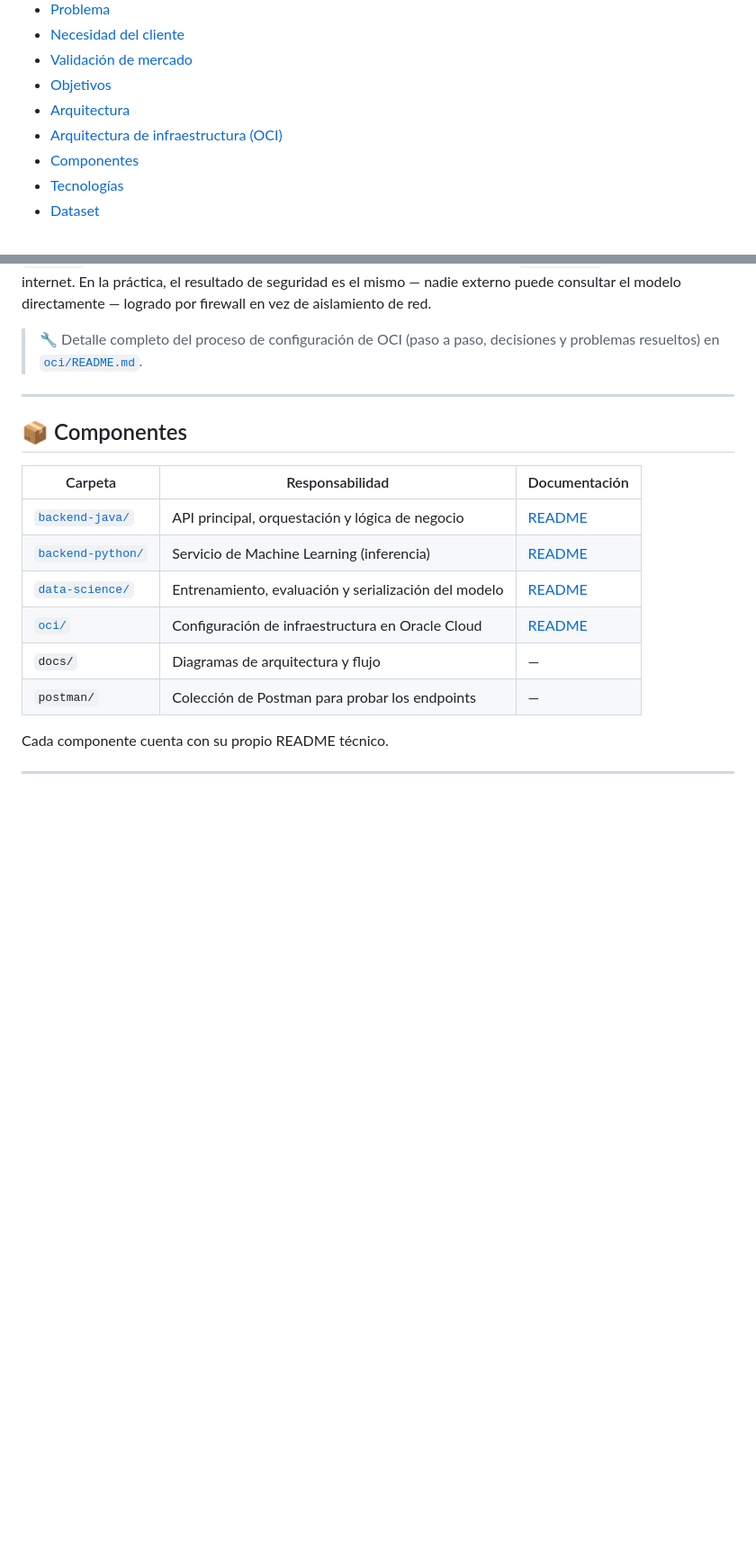
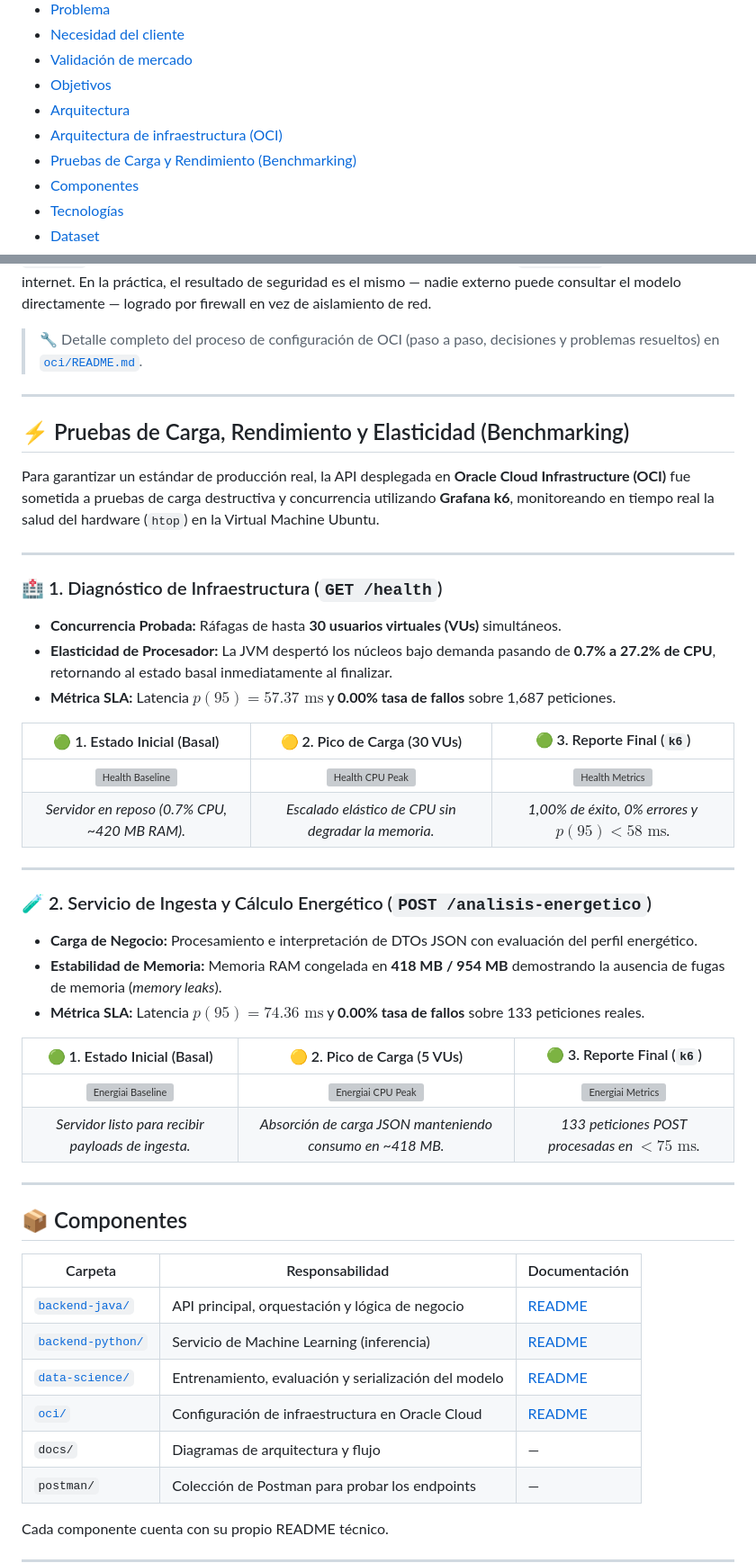
Before and after one commit to No-Country-simulation/G9-LATAM-Team-57, a Markdown page: README.md, 2 parts joined by grey strips. Shown at 90% size. Drawn GitHub-style; blank space fills up the shorter version; grey boxes are pictures that could not be loaded.

Commit message:
docs: agregar seccion de benchmarking k6 y evidencias de rendimiento

```diff
--- a/README.md
+++ b/README.md
@@ -28,6 +28,7 @@
 - [Objetivos](#-objetivos)
 - [Arquitectura](#️-arquitectura)
 - [Arquitectura de infraestructura (OCI)](#️-arquitectura-de-infraestructura-oci)
+- [Pruebas de Carga y Rendimiento (Benchmarking)](#-pruebas-de-carga-y-rendimiento-benchmarking)
 - [Componentes](#-componentes)
 - [Tecnologías](#️-tecnologías)
 - [Dataset](#-dataset)
@@ -155,6 +156,36 @@ El proyecto está desplegado sobre **dos máquinas virtuales de Oracle Cloud Inf
 
 ---
 
+## ⚡ Pruebas de Carga, Rendimiento y Elasticidad (Benchmarking)
+
+Para garantizar un estándar de producción real, la API desplegada en **Oracle Cloud Infrastructure (OCI)** fue sometida a pruebas de carga destructiva y concurrencia utilizando **Grafana k6**, monitoreando en tiempo real la salud del hardware (`htop`) en la Virtual Machine Ubuntu.
+
+---
+
+### 🏥 1. Diagnóstico de Infraestructura (`GET /health`)
+* **Concurrencia Probada:** Ráfagas de hasta **30 usuarios virtuales (VUs)** simultáneos.
+* **Elasticidad de Procesador:** La JVM despertó los núcleos bajo demanda pasando de **0.7% a 27.2% de CPU**, retornando al estado basal inmediatamente al finalizar.
+* **Métrica SLA:** Latencia **$p(95) = 57.37\text{ ms}$** y **0.00% tasa de fallos** sobre 1,687 peticiones.
+
+| 🟢 1. Estado Inicial (Basal) | 🟡 2. Pico de Carga (30 VUs) | 🟢 3. Reporte Final (`k6`) |
+|:---:|:---:|:---:|
+| ![Health Baseline](./backend-java/k6/images/health/health-htop-baseline.png) | ![Health CPU Peak](./backend-java/k6/images/health/health-htop-cpu-peak.png) | ![Health Metrics](./backend-java/k6/images/health/health-k6-metrics-verde.png) |
+| *Servidor en reposo (0.7% CPU, ~420 MB RAM).* | *Escalado elástico de CPU sin degradar la memoria.* | *1,00% de éxito, 0% errores y $p(95) < 58\text{ ms}$.* |
+
+---
+
+### 🧪 2. Servicio de Ingesta y Cálculo Energético (`POST /analisis-energetico`)
+* **Carga de Negocio:** Procesamiento e interpretación de DTOs JSON con evaluación del perfil energético.
+* **Estabilidad de Memoria:** Memoria RAM congelada en **418 MB / 954 MB** demostrando la ausencia de fugas de memoria (*memory leaks*).
+* **Métrica SLA:** Latencia **$p(95) = 74.36\text{ ms}$** y **0.00% tasa de fallos** sobre 133 peticiones reales.
+
+| 🟢 1. Estado Inicial (Basal) | 🟡 2. Pico de Carga (5 VUs) | 🟢 3. Reporte Final (`k6`) |
+|:---:|:---:|:---:|
+| ![Energiai Baseline](./backend-java/k6/images/energiai/analisis-energetico-htop-baseline.png) | ![Energiai CPU Peak](./backend-java/k6/images/energiai/analisis-energetico-htop-cpu-peak.png) | ![Energiai Metrics](./backend-java/k6/images/energiai/analisis-energetico-k6-metrics-verde.png) |
+| *Servidor listo para recibir payloads de ingesta.* | *Absorción de carga JSON manteniendo consumo en ~418 MB.* | *133 peticiones POST procesadas en $< 75\text{ ms}$.* |
+
+---
+
 ## 📦 Componentes
 
 | Carpeta | Responsabilidad | Documentación |
```
Also changed, not shown: other parts of README.md (+1 -1 lines).
